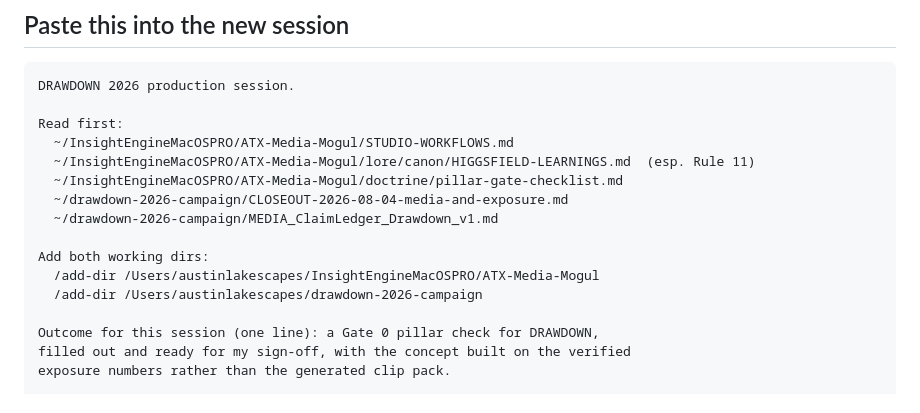
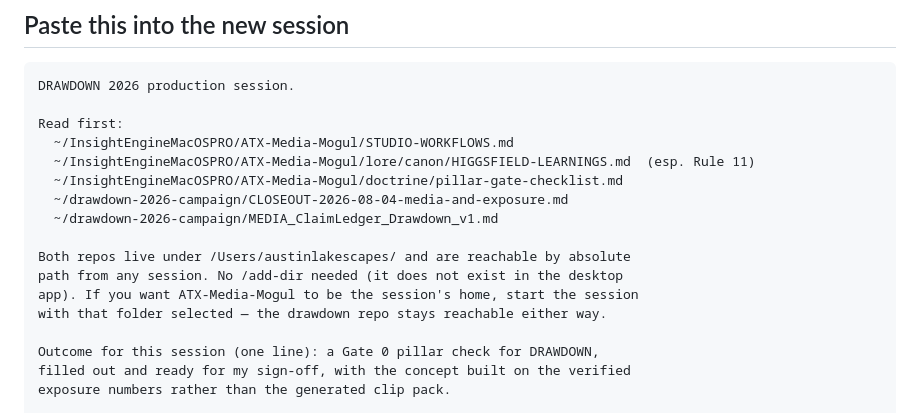
Before and after one commit to Lakescape/drawdown-2026-campaign, a Markdown page: KICKOFF-NEXT-SESSION.md, the part around the change. Drawn GitHub-style.

Commit message:
fix(kickoff): drop /add-dir instruction — not available in the desktop app
Both repos sit under /Users/austinlakescapes/ and are reachable by absolute
path from any session; this session wrote commits to both from a worktree
elsewhere. Replaced with what actually applies: pick the session's home folder
at start, absolute paths handle the rest.

Co-Authored-By: Claude Opus 5 <noreply@anthropic.com>

```diff
--- a/KICKOFF-NEXT-SESSION.md
+++ b/KICKOFF-NEXT-SESSION.md
@@ -70,9 +70,10 @@ Read first:
   ~/drawdown-2026-campaign/CLOSEOUT-2026-08-04-media-and-exposure.md
   ~/drawdown-2026-campaign/MEDIA_ClaimLedger_Drawdown_v1.md
 
-Add both working dirs:
-  /add-dir /Users/austinlakescapes/InsightEngineMacOSPRO/ATX-Media-Mogul
-  /add-dir /Users/austinlakescapes/drawdown-2026-campaign
+Both repos live under /Users/austinlakescapes/ and are reachable by absolute
+path from any session. No /add-dir needed (it does not exist in the desktop
+app). If you want ATX-Media-Mogul to be the session's home, start the session
+with that folder selected — the drawdown repo stays reachable either way.
 
 Outcome for this session (one line): a Gate 0 pillar check for DRAWDOWN,
 filled out and ready for my sign-off, with the concept built on the verified
```
